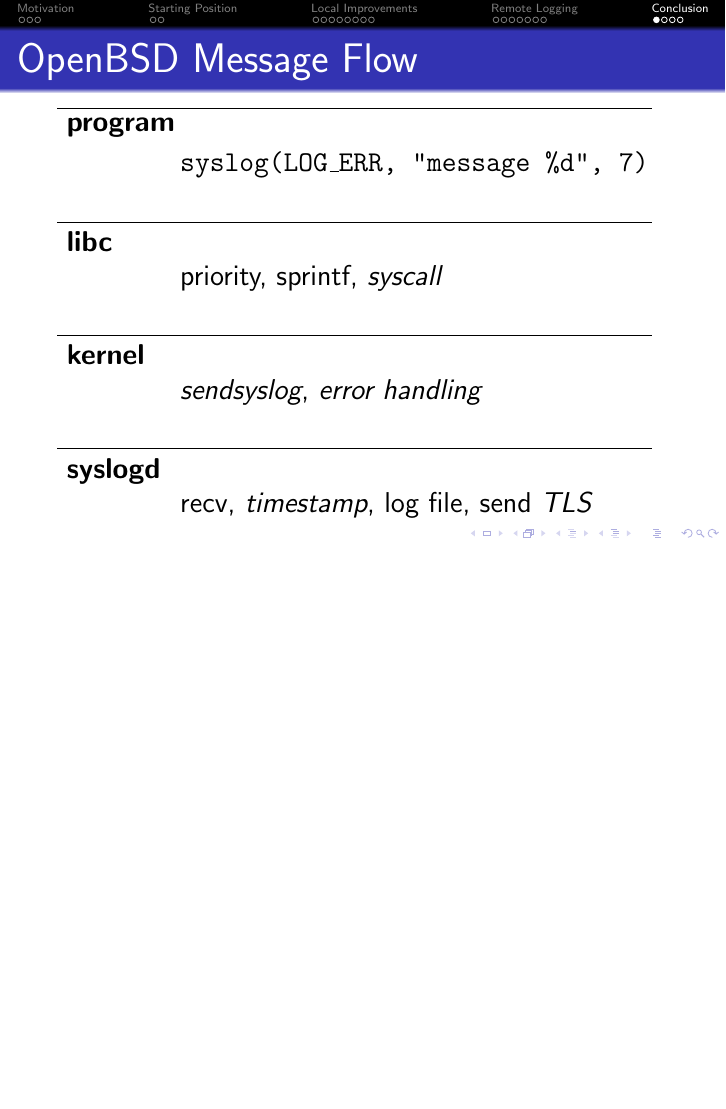
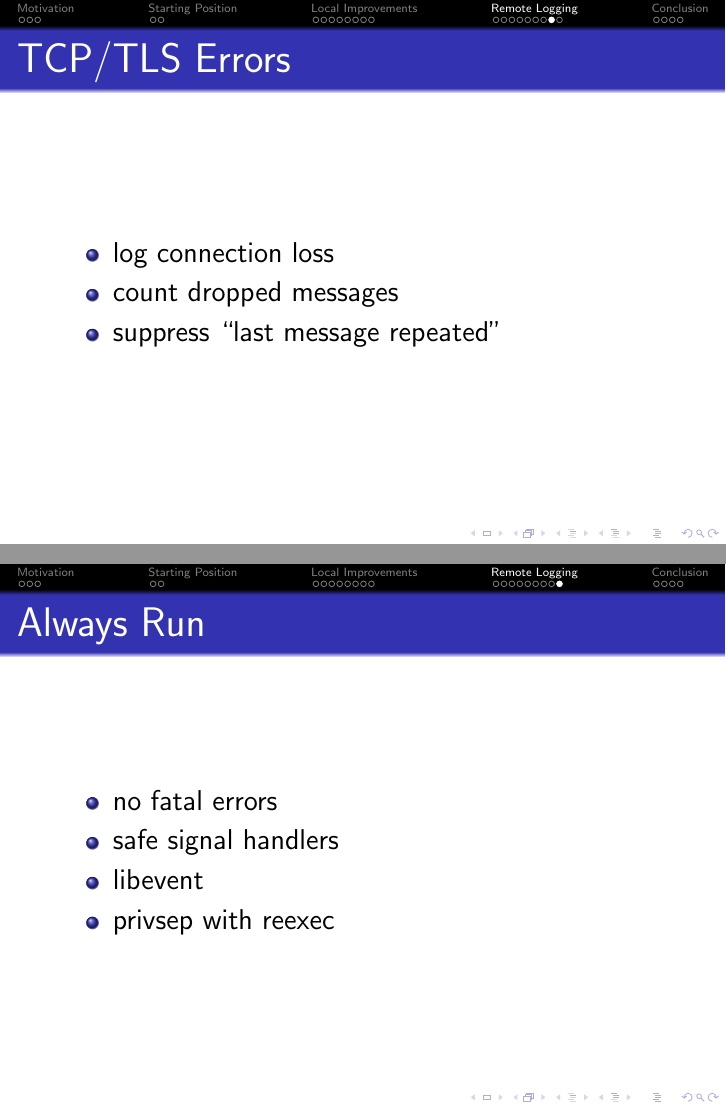
Before and after one commit to bluhm/talk-syslog, LaTeX slides (syslog-slides.tex): page 22 of 25 before the commit and pages 22 and 23 of 27 after it, the two joined at a grey line, the shorter picture padded with empty space. Compiled offline with pdfLaTeX.

Commit message:
Add TCP/TLS errors and always run slides.

```diff
--- a/syslog-slides.tex
+++ b/syslog-slides.tex
@@ -314,6 +315,25 @@
 \begin{frame}{Certificates}
 \end{frame}
 
+\subsection{TCP/TLS Errors}
+\begin{frame}{TCP/TLS Errors}
+\begin{itemize}
+    \item log connection loss
+    \item count dropped messages
+    \item suppress ``last message repeated''
+\end{itemize}
+\end{frame}
+
+\subsection{Always Run}
+\begin{frame}{Always Run}
+\begin{itemize}
+    \item no fatal errors
+    \item safe signal handlers
+    \item libevent
+    \item privsep with reexec
+\end{itemize}
+\end{frame}
+
 \section{Conclusion}
 
 \subsection{OpenBSD Message Flow}
```
Also changed, not shown: syslog-slides.tex (13 more changed lines).
